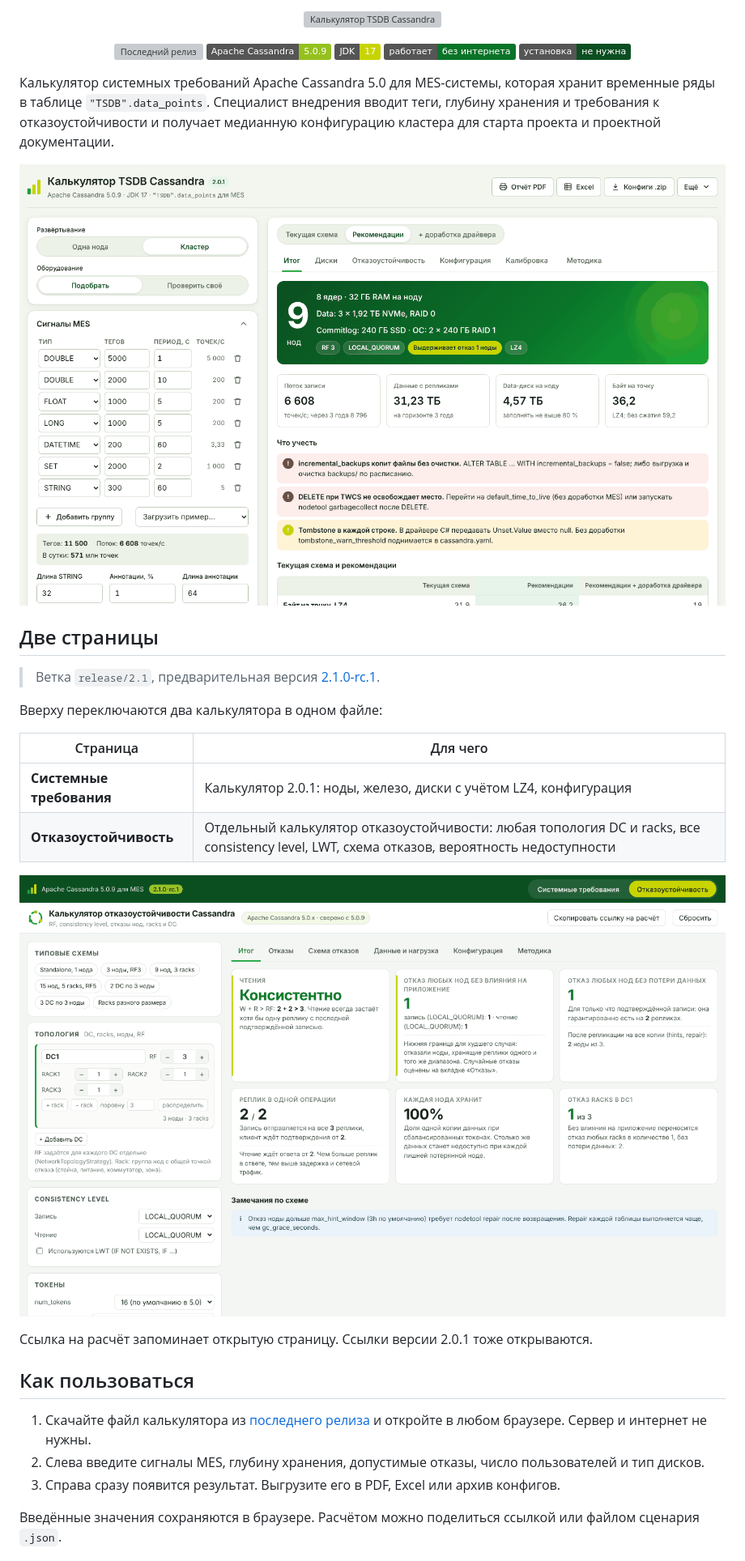
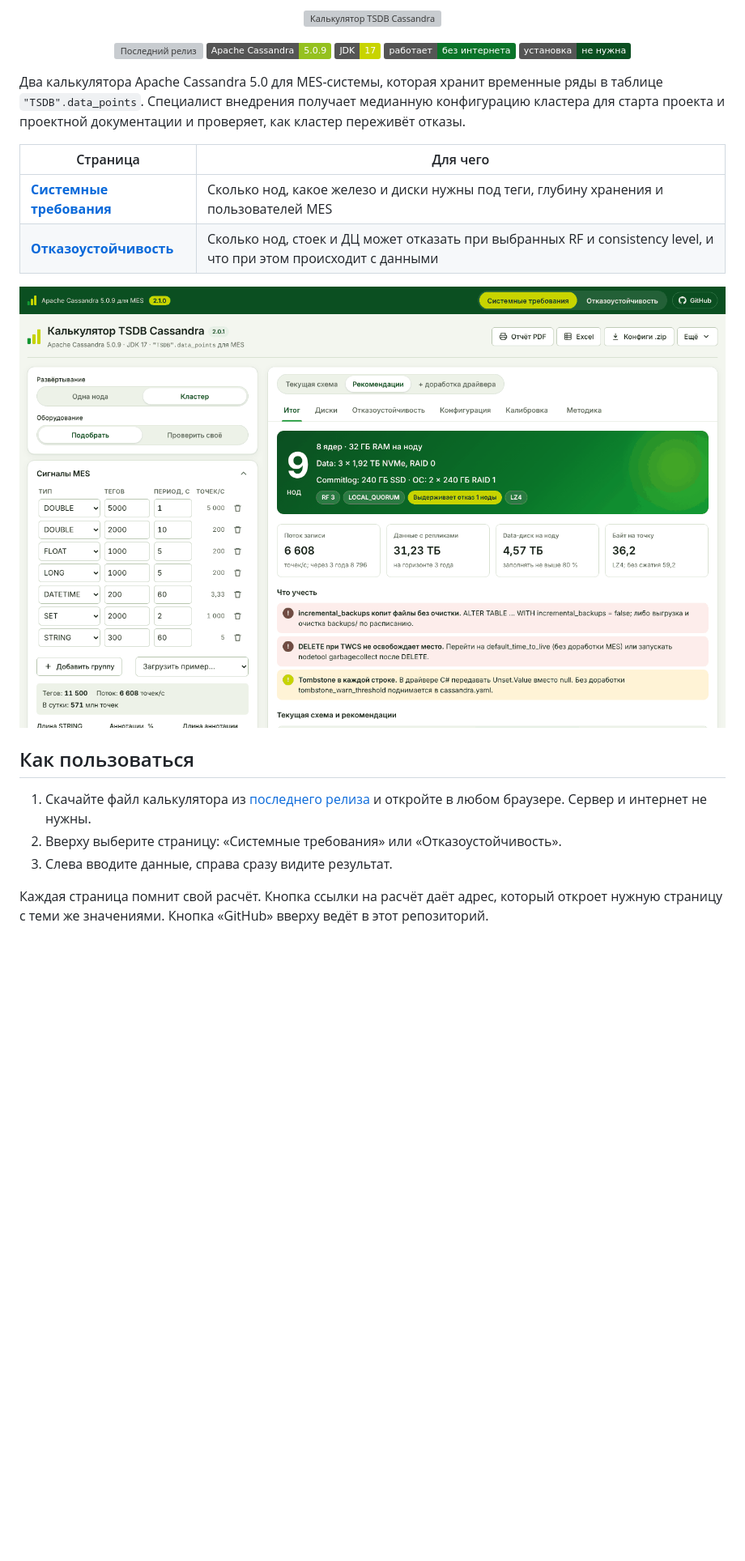
Before and after one commit to thesazonoff/cassandra-tsdb-calculator, a Markdown page: README.md, the part around one of its changes. Shown at 81% size. Drawn GitHub-style; pictures changed too: docs/img/overview.png, docs/img/pages.png; badges without logos; blank space fills up the shorter version; grey boxes are pictures that could not be loaded.

```diff
--- a/README.md
+++ b/README.md
@@ -10,34 +10,22 @@
   <img alt="Один HTML-файл" src="https://img.shields.io/badge/%D1%83%D1%81%D1%82%D0%B0%D0%BD%D0%BE%D0%B2%D0%BA%D0%B0-%D0%BD%D0%B5%20%D0%BD%D1%83%D0%B6%D0%BD%D0%B0-0B4F21">
 </p>
 
-Калькулятор системных требований Apache Cassandra 5.0 для MES-системы, которая хранит временные ряды в таблице `"TSDB".data_points`. Специалист внедрения вводит теги, глубину хранения и требования к отказоустойчивости и получает медианную конфигурацию кластера для старта проекта и проектной документации.
-
-<p align="center">
-  <img src="docs/img/overview.png" alt="Главный экран калькулятора" width="100%">
-</p>
-
-## Две страницы
-
-> Ветка `release/2.1`, предварительная версия [2.1.0-rc.1](https://github.com/thesazonoff/cassandra-tsdb-calculator/releases/tag/v2.1.0-rc.1).
-
-Вверху переключаются два калькулятора в одном файле:
+Два калькулятора Apache Cassandra 5.0 для MES-системы, которая хранит временные ряды в таблице `"TSDB".data_points`. Специалист внедрения получает медианную конфигурацию кластера для старта проекта и проектной документации и проверяет, как кластер переживёт отказы.
 
 | Страница | Для чего |
 |---|---|
-| **Системные требования** | Калькулятор 2.0.1: ноды, железо, диски с учётом LZ4, конфигурация |
-| **Отказоустойчивость** | Отдельный калькулятор отказоустойчивости: любая топология DC и racks, все consistency level, LWT, схема отказов, вероятность недоступности |
+| **[Системные требования](#страница-1-системные-требования)** | Сколько нод, какое железо и диски нужны под теги, глубину хранения и пользователей MES |
+| **[Отказоустойчивость](#страница-2-отказоустойчивость)** | Сколько нод, стоек и ДЦ может отказать при выбранных RF и consistency level, и что при этом происходит с данными |
 
 <p align="center">
-  <img src="docs/img/pages.png" alt="Страница «Отказоустойчивость»" width="100%">
+  <img src="docs/img/overview.png" alt="Страница «Системные требования»" width="100%">
 </p>
-
-Ссылка на расчёт запоминает открытую страницу. Ссылки версии 2.0.1 тоже открываются.
 
 ## Как пользоваться
 
 1. Скачайте файл калькулятора из [последнего релиза](https://github.com/thesazonoff/cassandra-tsdb-calculator/releases/latest) и откройте в любом браузере. Сервер и интернет не нужны.
-2. Слева введите сигналы MES, глубину хранения, допустимые отказы, число пользователей и тип дисков.
-3. Справа сразу появится результат. Выгрузите его в PDF, Excel или архив конфигов.
+2. Вверху выберите страницу: «Системные требования» или «Отказоустойчивость».
+3. Слева вводите данные, справа сразу видите результат.
 
-Введённые значения сохраняются в браузере. Расчётом можно поделиться ссылкой или файлом сценария `.json`.
+Каждая страница помнит свой расчёт. Кнопка ссылки на расчёт даёт адрес, который откроет нужную страницу с теми же значениями. Кнопка «GitHub» вверху ведёт в этот репозиторий.
 
```
Also changed, not shown: other parts of README.md (+57 -7 lines), CHANGELOG.md (+10 -0 lines), docs/releases/v2.1.0.md (added, +37 -0 lines), docs/img/fault-fail.png (added), docs/img/fault-scheme.png (added), docs/img/mobile.png, 1 other file.
